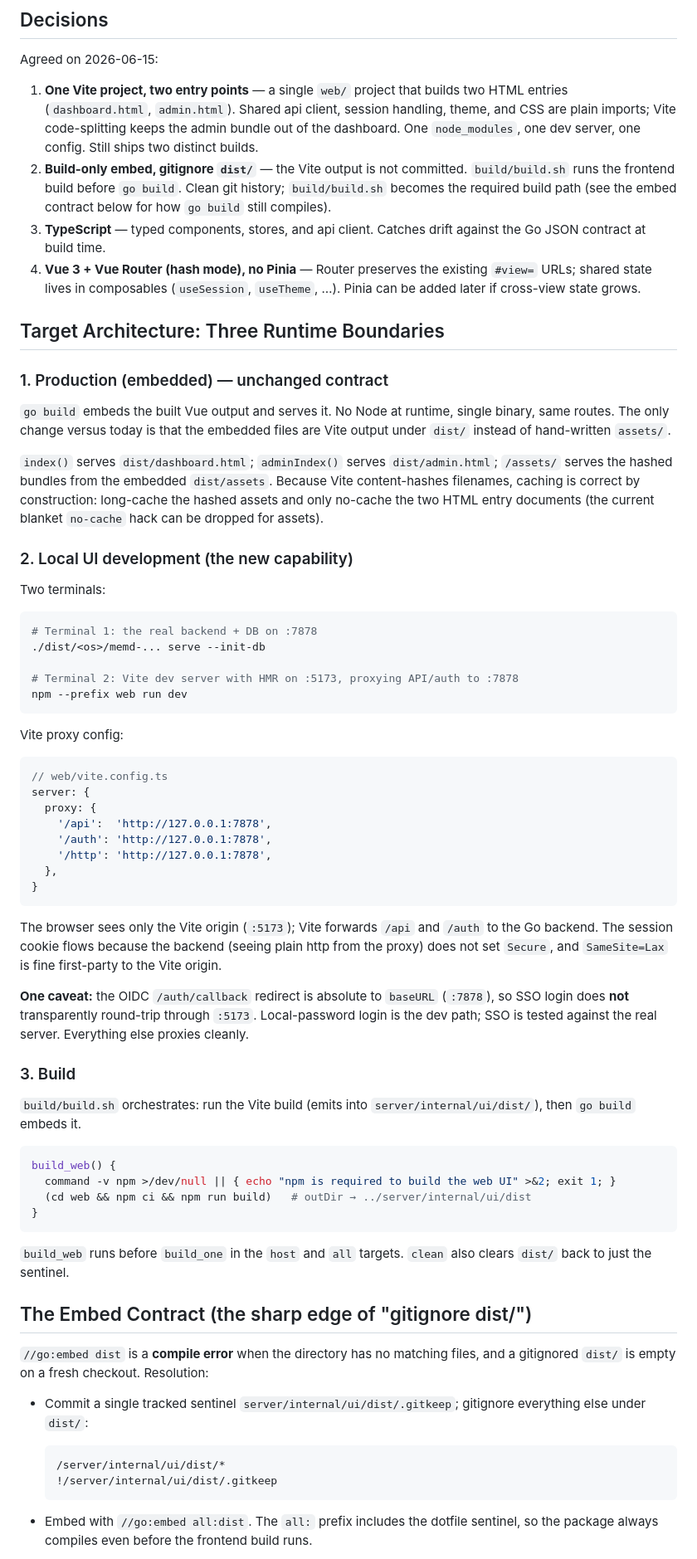
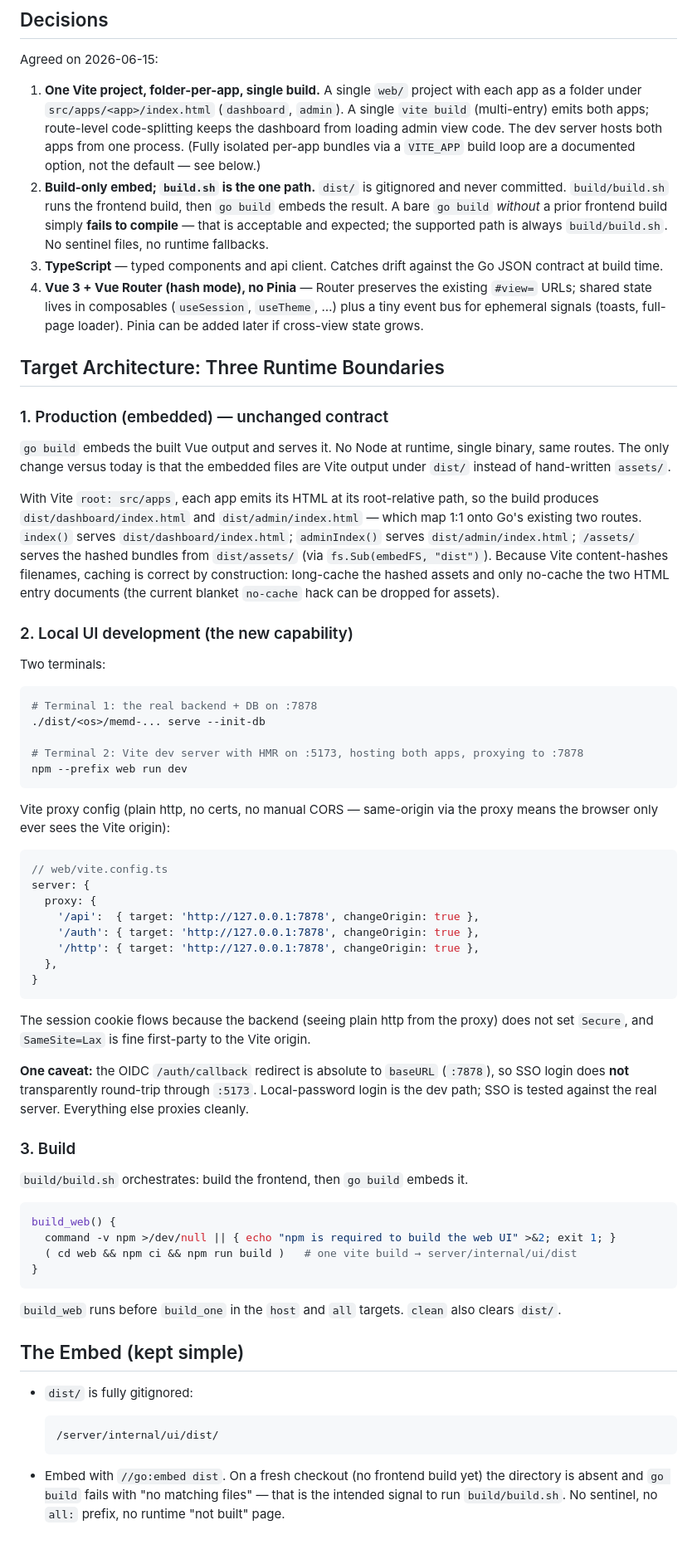
Before and after one commit to sudiptadeb/memd, a Markdown page: docs/plans/2026-06-15-vue-spa-migration-plan.md, the part around one of its changes. Shown at 83% size. GitHub-like rendering.

````diff
--- a/docs/plans/2026-06-15-vue-spa-migration-plan.md
+++ b/docs/plans/2026-06-15-vue-spa-migration-plan.md
@@ -58,20 +57,23 @@ cache validator).
 
 Agreed on 2026-06-15:
 
-1. **One Vite project, two entry points** — a single `web/` project that builds
-   two HTML entries (`dashboard.html`, `admin.html`). Shared api client, session
-   handling, theme, and CSS are plain imports; Vite code-splitting keeps the
-   admin bundle out of the dashboard. One `node_modules`, one dev server, one
-   config. Still ships two distinct builds.
-2. **Build-only embed, gitignore `dist/`** — the Vite output is not committed.
-   `build/build.sh` runs the frontend build before `go build`. Clean git history;
-   `build/build.sh` becomes the required build path (see the embed contract
-   below for how `go build` still compiles).
-3. **TypeScript** — typed components, stores, and api client. Catches drift
-   against the Go JSON contract at build time.
+1. **One Vite project, folder-per-app, single build.** A single `web/` project
+   with each app as a folder under `src/apps/<app>/index.html` (`dashboard`,
+   `admin`). A single `vite build` (multi-entry) emits both apps; route-level
+   code-splitting keeps the dashboard from loading admin view code. The dev
+   server hosts both apps from one process. (Fully isolated per-app bundles via a
+   `VITE_APP` build loop are a documented option, not the default — see below.)
+2. **Build-only embed; `build.sh` is the one path.** `dist/` is gitignored and
+   never committed. `build/build.sh` runs the frontend build, then `go build`
+   embeds the result. A bare `go build` *without* a prior frontend build simply
+   **fails to compile** — that is acceptable and expected; the supported path is
+   always `build/build.sh`. No sentinel files, no runtime fallbacks.
+3. **TypeScript** — typed components and api client. Catches drift against the Go
+   JSON contract at build time.
 4. **Vue 3 + Vue Router (hash mode), no Pinia** — Router preserves the existing
    `#view=` URLs; shared state lives in composables (`useSession`, `useTheme`,
-   …). Pinia can be added later if cross-view state grows.
+   …) plus a tiny event bus for ephemeral signals (toasts, full-page loader).
+   Pinia can be added later if cross-view state grows.
 
 ## Target Architecture: Three Runtime Boundaries
 
@@ -81,11 +83,15 @@ Agreed on 2026-06-15:
 binary, same routes. The only change versus today is that the embedded files are
 Vite output under `dist/` instead of hand-written `assets/`.
 
-`index()` serves `dist/dashboard.html`; `adminIndex()` serves `dist/admin.html`;
-`/assets/` serves the hashed bundles from the embedded `dist/assets`. Because
-Vite content-hashes filenames, caching is correct by construction: long-cache the
-hashed assets and only no-cache the two HTML entry documents (the current blanket
-`no-cache` hack can be dropped for assets).
+With Vite `root: src/apps`, each app emits its HTML at its root-relative path, so
+the build produces `dist/dashboard/index.html` and `dist/admin/index.html` —
+which map 1:1 onto Go's existing two routes. `index()` serves
+`dist/dashboard/index.html`; `adminIndex()` serves `dist/admin/index.html`;
+`/assets/` serves the hashed bundles from `dist/assets/` (via
+`fs.Sub(embedFS, "dist")`). Because Vite content-hashes filenames, caching is
+correct by construction: long-cache the hashed assets and only no-cache the two
+HTML entry documents (the current blanket `no-cache` hack can be dropped for
+assets).
 
 ### 2. Local UI development (the new capability)
 
@@ -95,27 +101,26 @@ Two terminals:
 # Terminal 1: the real backend + DB on :7878
 ./dist/<os>/memd-... serve --init-db
 
-# Terminal 2: Vite dev server with HMR on :5173, proxying API/auth to :7878
+# Terminal 2: Vite dev server with HMR on :5173, hosting both apps, proxying to :7878
 npm --prefix web run dev
 ```
 
-Vite proxy config:
+Vite proxy config (plain http, no certs, no manual CORS — same-origin via the
+proxy means the browser only ever sees the Vite origin):
 
 ```ts
 // web/vite.config.ts
 server: {
   proxy: {
-    '/api':  'http://127.0.0.1:7878',
-    '/auth': 'http://127.0.0.1:7878',
-    '/http': 'http://127.0.0.1:7878',
+    '/api':  { target: 'http://127.0.0.1:7878', changeOrigin: true },
+    '/auth': { target: 'http://127.0.0.1:7878', changeOrigin: true },
+    '/http': { target: 'http://127.0.0.1:7878', changeOrigin: true },
   },
 }
 ```
 
-The browser sees only the Vite origin (`:5173`); Vite forwards `/api` and `/auth`
-to the Go backend. The session cookie flows because the backend (seeing plain
-http from the proxy) does not set `Secure`, and `SameSite=Lax` is fine
-first-party to the Vite origin.
+The session cookie flows because the backend (seeing plain http from the proxy)
+does not set `Secure`, and `SameSite=Lax` is fine first-party to the Vite origin.
 
 **One caveat:** the OIDC `/auth/callback` redirect is absolute to `baseURL`
 (`:7878`), so SSO login does **not** transparently round-trip through `:5173`.
@@ -124,32 +129,28 @@ Everything else proxies cleanly.
 
 ### 3. Build
 
-`build/build.sh` orchestrates: run the Vite build (emits into
-`server/internal/ui/dist/`), then `go build` embeds it.
+`build/build.sh` orchestrates: build the frontend, then `go build` embeds it.
 
 ```sh
 build_web() {
   command -v npm >/dev/null || { echo "npm is required to build the web UI" >&2; exit 1; }
-  (cd web && npm ci && npm run build)   # outDir → ../server/internal/ui/dist
+  ( cd web && npm ci && npm run build )   # one vite build → server/internal/ui/dist
 }
 ```
 
 `build_web` runs before `build_one` in the `host` and `all` targets. `clean`
-also clears `dist/` back to just the sentinel.
+also clears `dist/`.
 
-## The Embed Contract (the sharp edge of "gitignore dist/")
+## The Embed (kept simple)
 
-`//go:embed dist` is a **compile error** when the directory has no matching
-files, and a gitignored `dist/` is empty on a fresh checkout. Resolution:
-
-- Commit a single tracked sentinel `server/internal/ui/dist/.gitkeep`; gitignore
-  everything else under `dist/`:
+- `dist/` is fully gitignored:
 
   ```gitignore
-  /server/internal/ui/dist/*
-  !/server/internal/ui/dist/.gitkeep
+  /server/internal/ui/dist/
   ```
 
-- Embed with `//go:embed all:dist`. The `all:` prefix includes the dotfile
-  sentinel, so the package always compiles even before the frontend build runs.
+- Embed with `//go:embed dist`. On a fresh checkout (no frontend build yet) the
+  directory is absent and `go build` fails with "no matching files" — that is the
+  intended signal to run `build/build.sh`. No sentinel, no `all:` prefix, no
+  runtime "not built" page.
 
````
Also changed, not shown: other parts of docs/plans/2026-06-15-vue-spa-migration-plan.md (+96 -43 lines).
